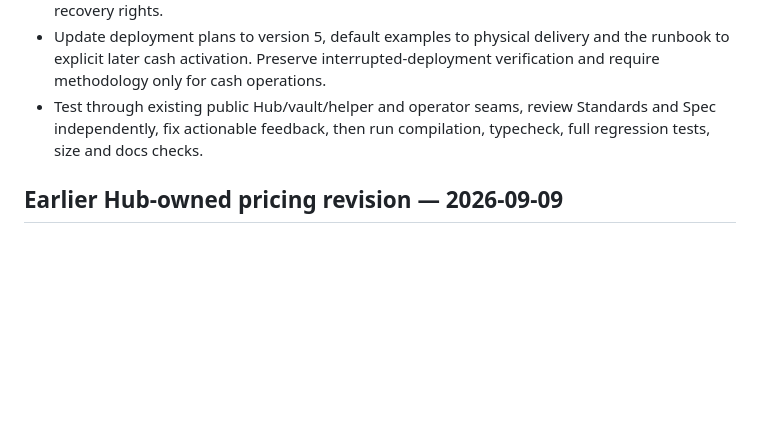
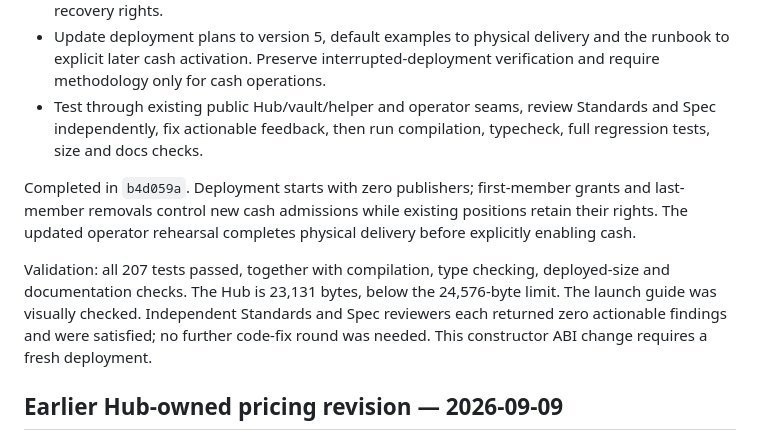
Before and after one commit to Ivy-options/vaults, a Markdown page: docs/stakeholder-feedback-task-plan.md, the part around the change. GitHub-like rendering; blank space fills up the shorter version.

Commit message:
Record physical-only launch validation and review

```diff
--- a/docs/stakeholder-feedback-task-plan.md
+++ b/docs/stakeholder-feedback-task-plan.md
@@ -16,6 +16,10 @@ Acceptance criteria:
 - Granting an EOA or optional helper the role enables new cash positions; removing the last member disables new cash positions while preserving existing reports, payments, reserves and recovery rights.
 - Update deployment plans to version 5, default examples to physical delivery and the runbook to explicit later cash activation. Preserve interrupted-deployment verification and require methodology only for cash operations.
 - Test through existing public Hub/vault/helper and operator seams, review Standards and Spec independently, fix actionable feedback, then run compilation, typecheck, full regression tests, size and docs checks.
+
+Completed in `b4d059a`. Deployment starts with zero publishers; first-member grants and last-member removals control new cash admissions while existing positions retain their rights. The updated operator rehearsal completes physical delivery before explicitly enabling cash.
+
+Validation: all 207 tests passed, together with compilation, type checking, deployed-size and documentation checks. The Hub is 23,131 bytes, below the 24,576-byte limit. The launch guide was visually checked. Independent Standards and Spec reviewers each returned zero actionable findings and were satisfied; no further code-fix round was needed. This constructor ABI change requires a fresh deployment.
 
 ## Earlier Hub-owned pricing revision — 2026-09-09
 
```
